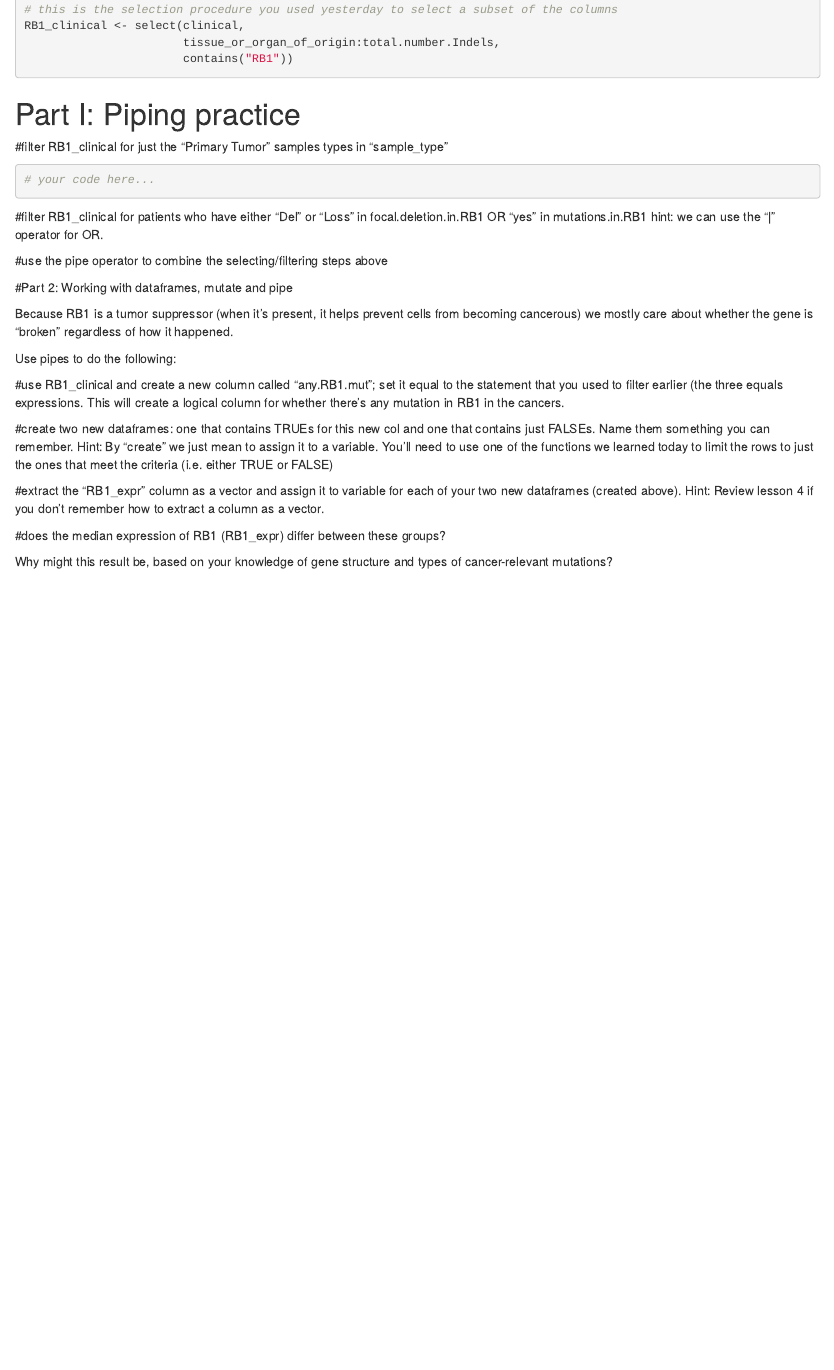
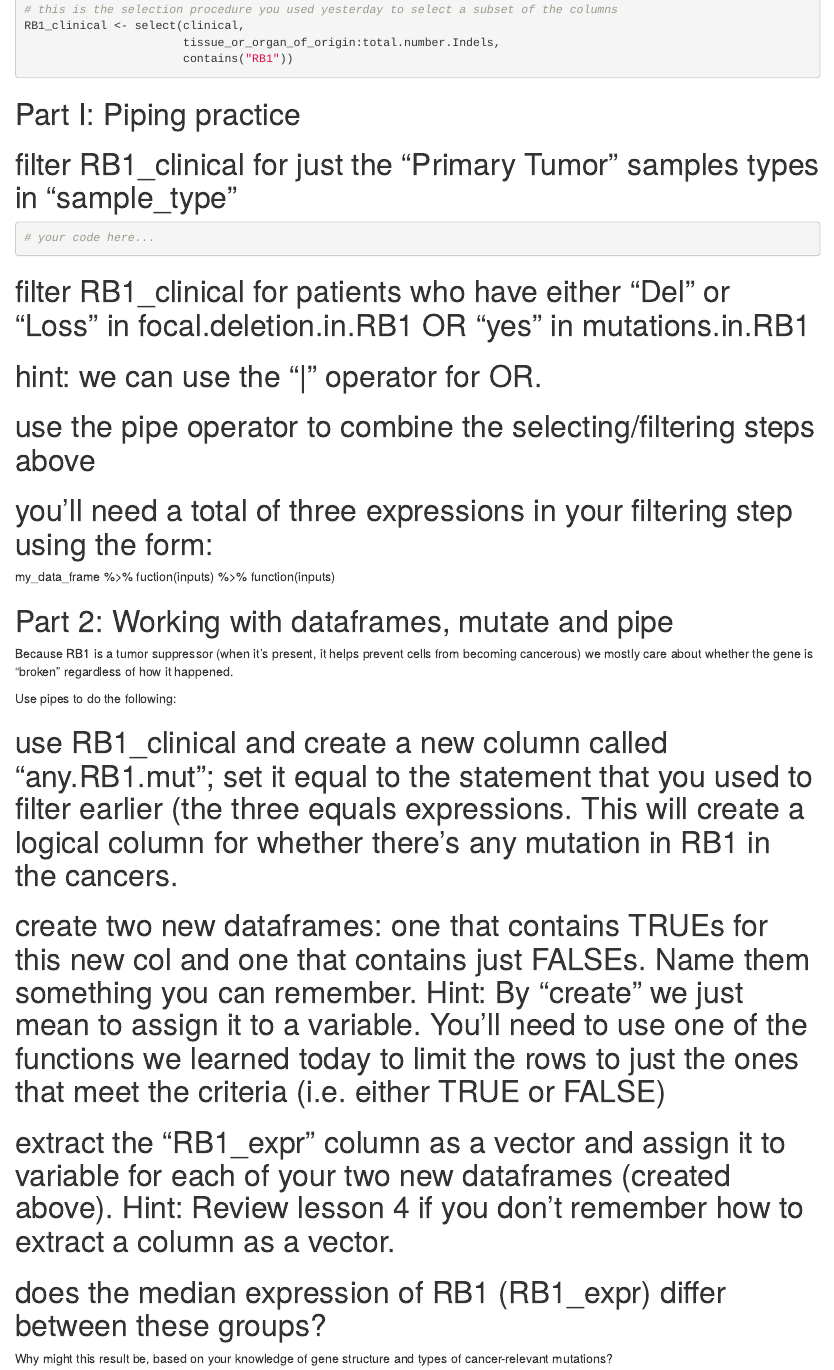
Before and after one commit to FredHutchScienceEducation/CodingforCancer-Rmd, an R Markdown document (Rmd_2024/8.1_piping_Exercises.Rmd): the page in a window 1100 px wide, from 630 px down. Rendered offline with R 4.5, knitr and Pandoc, with nearby package versions.

Commit message:
8.1 edited

````diff
--- a/Rmd_2024/8.1_piping_Exercises.Rmd
+++ b/Rmd_2024/8.1_piping_Exercises.Rmd
@@ -27,48 +27,55 @@ RB1_clinical <- select(clinical,
 
 # Part I: Piping practice
 
-#filter RB1_clinical for just the "Primary Tumor" samples types in "sample_type"
+# filter RB1_clinical for just the "Primary Tumor" samples types in "sample_type"
 ```{r}
 # your code here...
 ```
 
 
-#filter RB1_clinical for patients who have either "Del" or "Loss" in focal.deletion.in.RB1 OR "yes" in mutations.in.RB1
-hint: we can use the "|" operator for OR.
+# filter RB1_clinical for patients who have either "Del" or "Loss" in focal.deletion.in.RB1 OR "yes" in mutations.in.RB1
+# hint: we can use the "|" operator for OR.
 ```{r}
 
 ```
 
 
-#use the pipe operator to combine the selecting/filtering steps above
+
+# use the pipe operator to combine the selecting/filtering steps above
+# you'll need a total of three expressions in your filtering step using the form:
+
+my_data_frame %>%
+  fuction(inputs) %>%
+  function(inputs)
+
 ```{r}
 
 ```
 
 
-#Part 2: Working with dataframes, mutate and pipe
+# Part 2: Working with dataframes, mutate and pipe
 
 Because RB1 is a tumor suppressor (when it's present, it helps prevent cells from becoming cancerous) we mostly care about whether the gene is "broken" regardless of how it happened.
 
 Use pipes to do the following:
 
-#use RB1_clinical and create a new column called "any.RB1.mut"; set it equal to the statement that you used to filter earlier (the three equals expressions. This will create a logical column for whether there's any mutation in RB1 in the cancers.
+# use RB1_clinical and create a new column called "any.RB1.mut"; set it equal to the statement that you used to filter earlier (the three equals expressions. This will create a logical column for whether there's any mutation in RB1 in the cancers.
 ```{r}
 
 ```
 
-#create two new dataframes: one that contains TRUEs for this new col and one that contains just FALSEs. Name them something you can remember. Hint: By "create" we just mean to assign it to a variable. You'll need to use one of the functions we learned today to limit the rows to just the ones that meet the criteria (i.e. either TRUE or FALSE)
+# create two new dataframes: one that contains TRUEs for this new col and one that contains just FALSEs. Name them something you can remember. Hint: By "create" we just mean to assign it to a variable. You'll need to use one of the functions we learned today to limit the rows to just the ones that meet the criteria (i.e. either TRUE or FALSE)
 ```{r}
 
 ```
 
 
-#extract the "RB1_expr" column as a vector and assign it to variable for each of your two new dataframes (created above). Hint: Review lesson 4 if you don't remember how to extract a column as a vector.
+# extract the "RB1_expr" column as a vector and assign it to variable for each of your two new dataframes (created above). Hint: Review lesson 4 if you don't remember how to extract a column as a vector.
 ```{r}
 
 ```
 
-#does the median expression of RB1 (RB1_expr) differ between these groups?
+# does the median expression of RB1 (RB1_expr) differ between these groups?
 ```{r}
 
 ```
````
